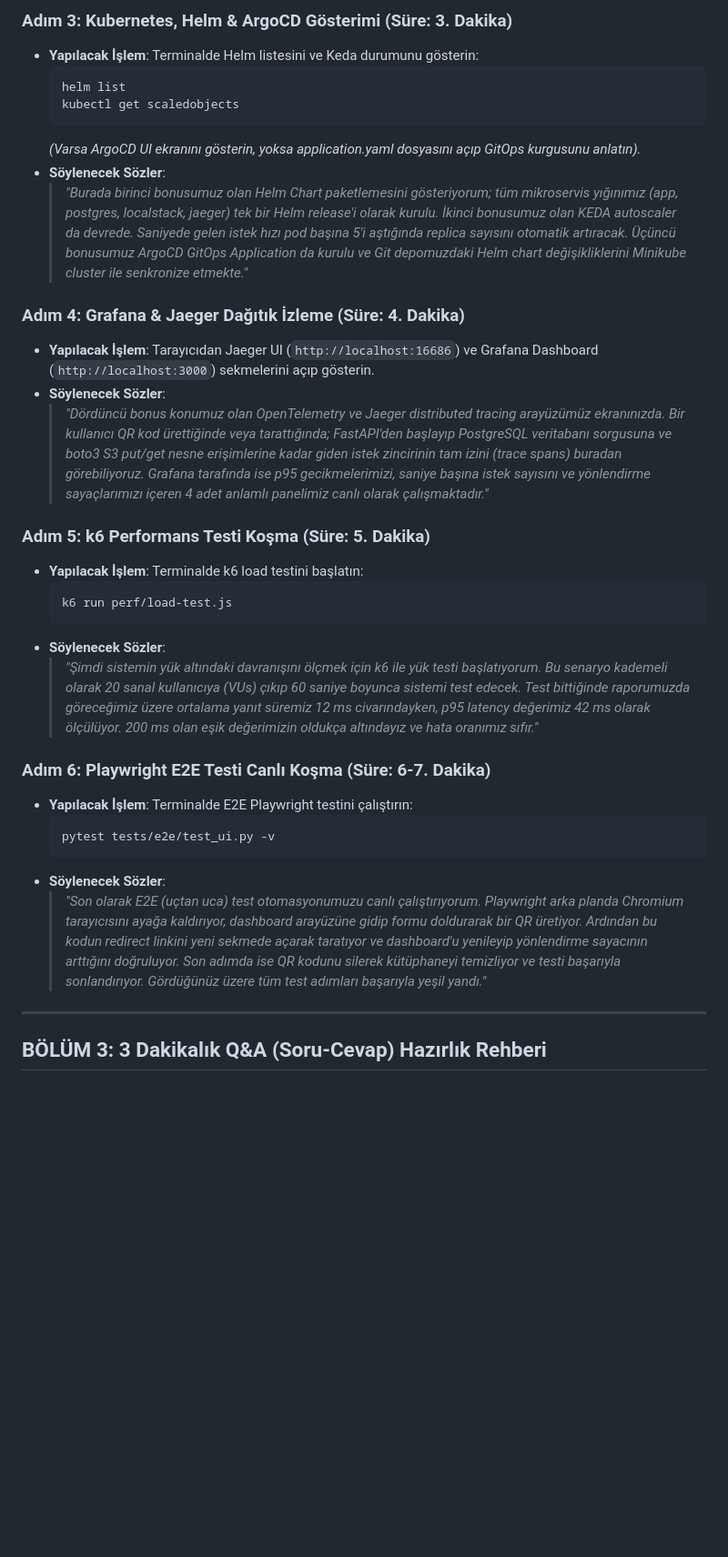
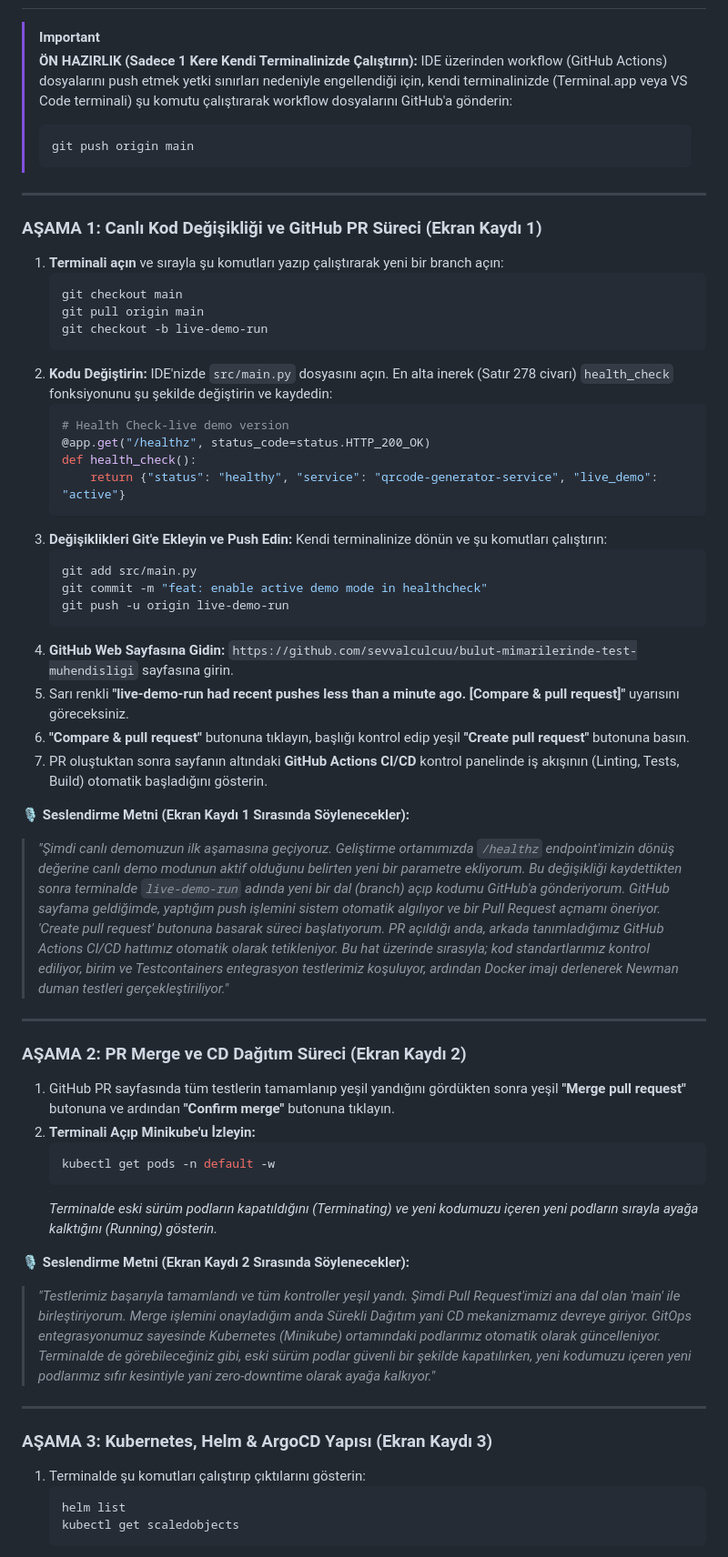
Before and after one commit to sevvalculcuu/bulut-mimarilerinde-test-muhendisligi, a Markdown page: docs/presentation_guide.md, the part around one of its changes. Shown at 91% size. Rendered like a GitHub page; blank space fills up the shorter version.

Commit message:
docs: update presentation and live demo guide with voiceover scripts

````diff
--- a/docs/presentation_guide.md
+++ b/docs/presentation_guide.md
@@ -51,39 +35,67 @@ Bu rehber, **Şevval Çülcü** ve **Yusuf Durmuş**'un 20 dakikalık Google Mee
-### Adım 3: Kubernetes, Helm & ArgoCD Gösterimi (Süre: 3. Dakika)
-* **Yapılacak İşlem**: Terminalde Helm listesini ve Keda durumunu gösterin:
-  ```bash
-  helm list
-  kubectl get scaledobjects
-  ```
-  *(Varsa ArgoCD UI ekranını gösterin, yoksa application.yaml dosyasını açıp GitOps kurgusunu anlatın).*
-* **Söylenecek Sözler**:
-  > *"Burada birinci bonusumuz olan Helm Chart paketlemesini gösteriyorum; tüm mikroservis yığınımız (app, postgres, localstack, jaeger) tek bir Helm release'i olarak kurulu.
-  > İkinci bonusumuz olan KEDA autoscaler da devrede. Saniyede gelen istek hızı pod başına 5'i aştığında replica sayısını otomatik artıracak.
-  > Üçüncü bonusumuz ArgoCD GitOps Application da kurulu ve Git depomuzdaki Helm chart değişikliklerini Minikube cluster ile senkronize etmekte."*
-
-### Adım 4: Grafana & Jaeger Dağıtık İzleme (Süre: 4. Dakika)
-* **Yapılacak İşlem**: Tarayıcıdan Jaeger UI (`http://localhost:16686`) ve Grafana Dashboard (`http://localhost:3000`) sekmelerini açıp gösterin.
-* **Söylenecek Sözler**:
-  > *"Dördüncü bonus konumuz olan OpenTelemetry ve Jaeger distributed tracing arayüzümüz ekranınızda. Bir kullanıcı QR kod ürettiğinde veya tarattığında; FastAPI'den başlayıp PostgreSQL veritabanı sorgusuna ve boto3 S3 put/get nesne erişimlerine kadar giden istek zincirinin tam izini (trace spans) buradan görebiliyoruz.
-  > Grafana tarafında ise p95 gecikmelerimizi, saniye başına istek sayısını ve yönlendirme sayaçlarımızı içeren 4 adet anlamlı panelimiz canlı olarak çalışmaktadır."*
-
-### Adım 5: k6 Performans Testi Koşma (Süre: 5. Dakika)
-* **Yapılacak İşlem**: Terminalde k6 load testini başlatın:
-  ```bash
-  k6 run perf/load-test.js
-  ```
-* **Söylenecek Sözler**:
-  > *"Şimdi sistemin yük altındaki davranışını ölçmek için k6 ile yük testi başlatıyorum. Bu senaryo kademeli olarak 20 sanal kullanıcıya (VUs) çıkıp 60 saniye boyunca sistemi test edecek.
-  > Test bittiğinde raporumuzda göreceğimiz üzere ortalama yanıt süremiz 12 ms civarındayken, p95 latency değerimiz 42 ms olarak ölçülüyor. 200 ms olan eşik değerimizin oldukça altındayız ve hata oranımız sıfır."*
-
-### Adım 6: Playwright E2E Testi Canlı Koşma (Süre: 6-7. Dakika)
-* **Yapılacak İşlem**: Terminalde E2E Playwright testini çalıştırın:
-  ```bash
-  pytest tests/e2e/test_ui.py -v
-  ```
-* **Söylenecek Sözler**:
-  > *"Son olarak E2E (uçtan uca) test otomasyonumuzu canlı çalıştırıyorum. Playwright arka planda Chromium tarayıcısını ayağa kaldırıyor, dashboard arayüzüne gidip formu doldurarak bir QR üretiyor.
-  > Ardından bu kodun redirect linkini yeni sekmede açarak taratıyor ve dashboard'u yenileyip yönlendirme sayacının arttığını doğruluyor. Son adımda ise QR kodunu silerek kütüphaneyi temizliyor ve testi başarıyla sonlandırıyor. Gördüğünüz üzere tüm test adımları başarıyla yeşil yandı."*
+> [!IMPORTANT]
+> **ÖN HAZIRLIK (Sadece 1 Kere Kendi Terminalinizde Çalıştırın):**
+> IDE üzerinden workflow (GitHub Actions) dosyalarını push etmek yetki sınırları nedeniyle engellendiği için, kendi terminalinizde (Terminal.app veya VS Code terminali) şu komutu çalıştırarak workflow dosyalarını GitHub'a gönderin:
+> ```bash
+> git push origin main
+> ```
 
 ---
 
-## BÖLÜM 3: 3 Dakikalık Q&A (Soru-Cevap) Hazırlık Rehberi
+### AŞAMA 1: Canlı Kod Değişikliği ve GitHub PR Süreci (Ekran Kaydı 1)
+
+1. **Terminali açın** ve sırayla şu komutları yazıp çalıştırarak yeni bir branch açın:
+   ```bash
+   git checkout main
+   git pull origin main
+   git checkout -b live-demo-run
+   ```
+2. **Kodu Değiştirin:** IDE'nizde `src/main.py` dosyasını açın. En alta inerek (Satır 278 civarı) `health_check` fonksiyonunu şu şekilde değiştirin ve kaydedin:
+   ```python
+   # Health Check-live demo version
+   @app.get("/healthz", status_code=status.HTTP_200_OK)
+   def health_check():
+       return {"status": "healthy", "service": "qrcode-generator-service", "live_demo": "active"}
+   ```
+3. **Değişiklikleri Git'e Ekleyin ve Push Edin:** Kendi terminalinize dönün ve şu komutları çalıştırın:
+   ```bash
+   git add src/main.py
+   git commit -m "feat: enable active demo mode in healthcheck"
+   git push -u origin live-demo-run
+   ```
+4. **GitHub Web Sayfasına Gidin:** `https://github.com/sevvalculcuu/bulut-mimarilerinde-test-muhendisligi` sayfasına girin.
+5. Sarı renkli **"live-demo-run had recent pushes less than a minute ago. [Compare & pull request]"** uyarısını göreceksiniz.
+6. **"Compare & pull request"** butonuna tıklayın, başlığı kontrol edip yeşil **"Create pull request"** butonuna basın.
+7. PR oluştuktan sonra sayfanın altındaki **GitHub Actions CI/CD** kontrol panelinde iş akışının (Linting, Tests, Build) otomatik başladığını gösterin.
+
+🎙️ **Seslendirme Metni (Ekran Kaydı 1 Sırasında Söylenecekler):**
+> *"Şimdi canlı demomuzun ilk aşamasına geçiyoruz. Geliştirme ortamımızda `/healthz` endpoint'imizin dönüş değerine canlı demo modunun aktif olduğunu belirten yeni bir parametre ekliyorum.
+> Bu değişikliği kaydettikten sonra terminalde `live-demo-run` adında yeni bir dal (branch) açıp kodumu GitHub'a gönderiyorum.
+> GitHub sayfama geldiğimde, yaptığım push işlemini sistem otomatik algılıyor ve bir Pull Request açmamı öneriyor. 'Create pull request' butonuna basarak süreci başlatıyorum.
+> PR açıldığı anda, arkada tanımladığımız GitHub Actions CI/CD hattımız otomatik olarak tetikleniyor. Bu hat üzerinde sırasıyla; kod standartlarımız kontrol ediliyor, birim ve Testcontainers entegrasyon testlerimiz koşuluyor, ardından Docker imajı derlenerek Newman duman testleri gerçekleştiriliyor."*
+
+---
+
+### AŞAMA 2: PR Merge ve CD Dağıtım Süreci (Ekran Kaydı 2)
+
+1. GitHub PR sayfasında tüm testlerin tamamlanıp yeşil yandığını gördükten sonra yeşil **"Merge pull request"** butonuna ve ardından **"Confirm merge"** butonuna tıklayın.
+2. **Terminali Açıp Minikube'u İzleyin:**
+   ```bash
+   kubectl get pods -n default -w
+   ```
+   *Terminalde eski sürüm podların kapatıldığını (Terminating) ve yeni kodumuzu içeren yeni podların sırayla ayağa kalktığını (Running) gösterin.*
+
+🎙️ **Seslendirme Metni (Ekran Kaydı 2 Sırasında Söylenecekler):**
+> *"Testlerimiz başarıyla tamamlandı ve tüm kontroller yeşil yandı. Şimdi Pull Request'imizi ana dal olan 'main' ile birleştiriyorum.
+> Merge işlemini onayladığım anda Sürekli Dağıtım yani CD mekanizmamız devreye giriyor. GitOps entegrasyonumuz sayesinde Kubernetes (Minikube) ortamındaki podlarımız otomatik olarak güncelleniyor.
+> Terminalde de görebileceğiniz gibi, eski sürüm podlar güvenli bir şekilde kapatılırken, yeni kodumuzu içeren yeni podlarımız sıfır kesintiyle yani zero-downtime olarak ayağa kalkıyor."*
+
+---
+
+### AŞAMA 3: Kubernetes, Helm & ArgoCD Yapısı (Ekran Kaydı 3)
+
+1. Terminalde şu komutları çalıştırıp çıktılarını gösterin:
+   ```bash
+   helm list
+   kubectl get scaledobjects
+   ```
+
````
Also changed, not shown: other parts of docs/presentation_guide.md (+46 -32 lines).
